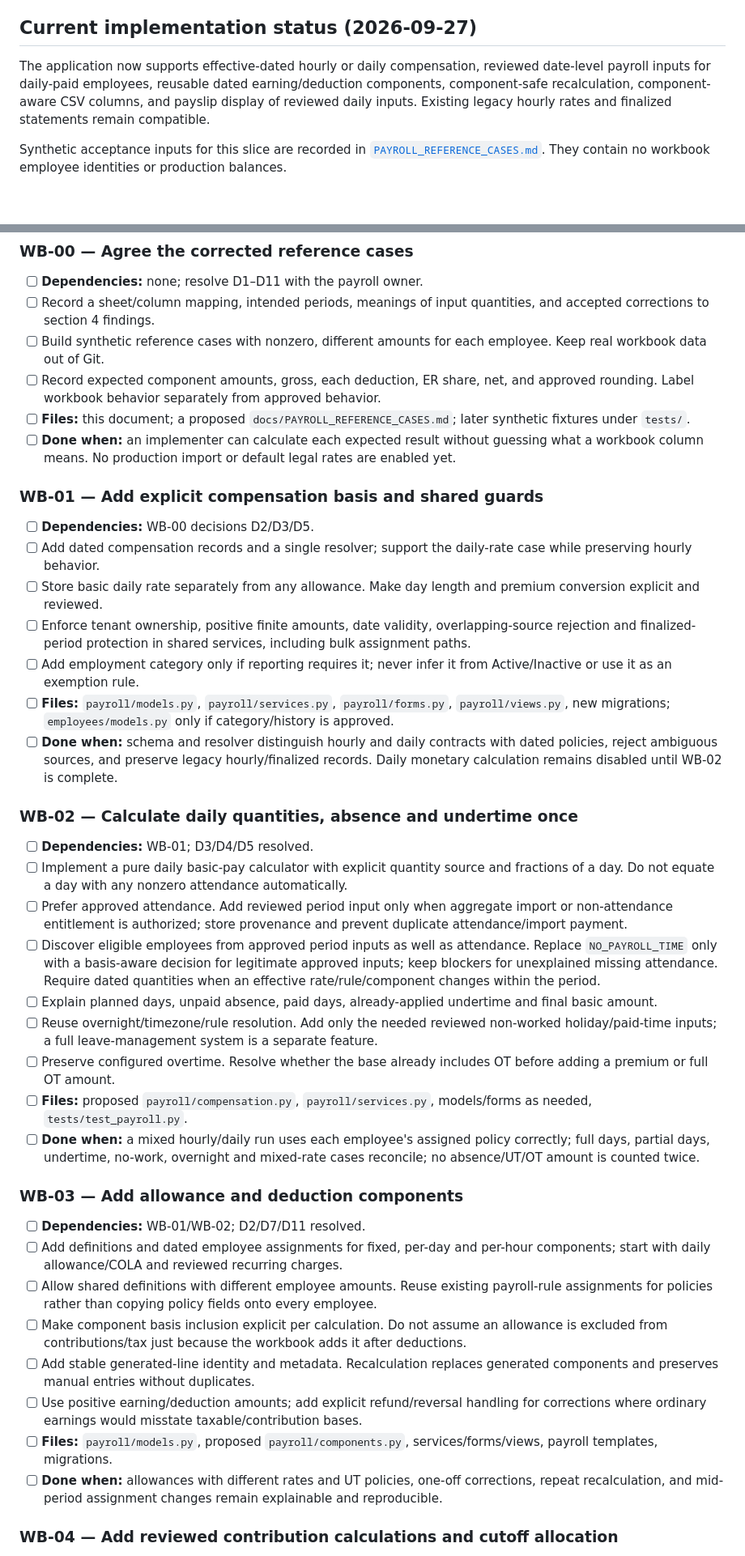
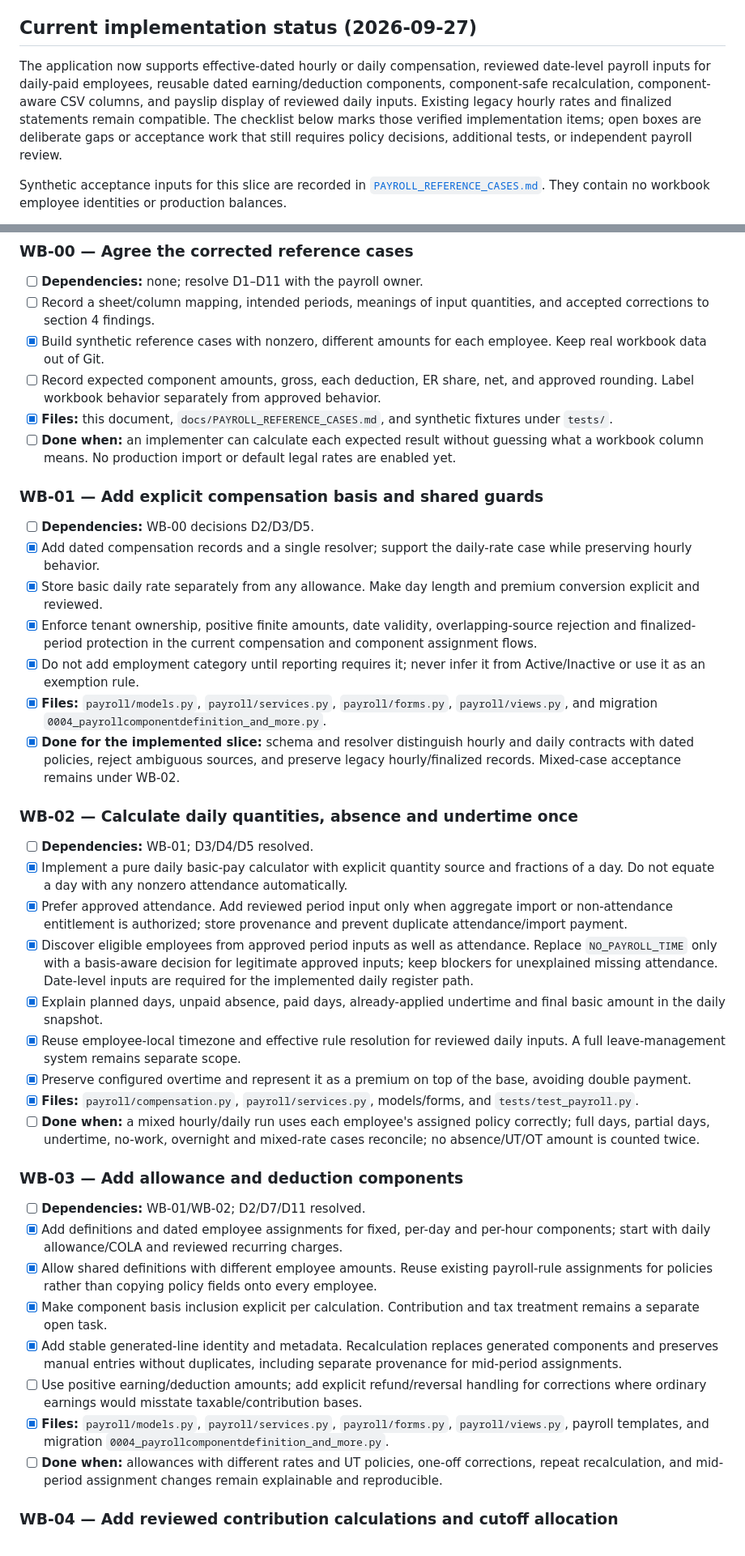
Before and after one commit to astigPree/Shiftly, a Markdown page: docs/PAYROLL_WORKBOOK_IMPLEMENTATION_PLAN.md, 2 parts joined by grey strips. Shown at 81% size. GitHub-like rendering; blank space fills up the shorter version.

Commit message:
Document payroll workbook decisions and checklist status

```diff
--- a/docs/PAYROLL_WORKBOOK_IMPLEMENTATION_PLAN.md
+++ b/docs/PAYROLL_WORKBOOK_IMPLEMENTATION_PLAN.md
@@ -28,7 +28,7 @@ The workbook also contains calculation and reference problems. Treat it as evide
 
 ## Current implementation status (2026-09-27)
 
-The application now supports effective-dated hourly or daily compensation, reviewed date-level payroll inputs for daily-paid employees, reusable dated earning/deduction components, component-safe recalculation, component-aware CSV columns, and payslip display of reviewed daily inputs. Existing legacy hourly rates and finalized statements remain compatible.
+The application now supports effective-dated hourly or daily compensation, reviewed date-level payroll inputs for daily-paid employees, reusable dated earning/deduction components, component-safe recalculation, component-aware CSV columns, and payslip display of reviewed daily inputs. Existing legacy hourly rates and finalized statements remain compatible. The checklist below marks those verified implementation items; open boxes are deliberate gaps or acceptance work that still requires policy decisions, additional tests, or independent payroll review.
 
 Synthetic acceptance inputs for this slice are recorded in [`PAYROLL_REFERENCE_CASES.md`](PAYROLL_REFERENCE_CASES.md). They contain no workbook employee identities or production balances.
 
@@ -325,42 +344,42 @@ Suggested delivery stages:
 
 - [ ] **Dependencies:** none; resolve D1–D11 with the payroll owner.
 - [ ] Record a sheet/column mapping, intended periods, meanings of input quantities, and accepted corrections to section 4 findings.
-- [ ] Build synthetic reference cases with nonzero, different amounts for each employee. Keep real workbook data out of Git.
+- [x] Build synthetic reference cases with nonzero, different amounts for each employee. Keep real workbook data out of Git.
 - [ ] Record expected component amounts, gross, each deduction, ER share, net, and approved rounding. Label workbook behavior separately from approved behavior.
-- [ ] **Files:** this document; a proposed `docs/PAYROLL_REFERENCE_CASES.md`; later synthetic fixtures under `tests/`.
+- [x] **Files:** this document, `docs/PAYROLL_REFERENCE_CASES.md`, and synthetic fixtures under `tests/`.
 - [ ] **Done when:** an implementer can calculate each expected result without guessing what a workbook column means. No production import or default legal rates are enabled yet.
 
 ### WB-01 — Add explicit compensation basis and shared guards
 
 - [ ] **Dependencies:** WB-00 decisions D2/D3/D5.
-- [ ] Add dated compensation records and a single resolver; support the daily-rate case while preserving hourly behavior.
-- [ ] Store basic daily rate separately from any allowance. Make day length and premium conversion explicit and reviewed.
-- [ ] Enforce tenant ownership, positive finite amounts, date validity, overlapping-source rejection and finalized-period protection in shared services, including bulk assignment paths.
-- [ ] Add employment category only if reporting requires it; never infer it from Active/Inactive or use it as an exemption rule.
-- [ ] **Files:** `payroll/models.py`, `payroll/services.py`, `payroll/forms.py`, `payroll/views.py`, new migrations; `employees/models.py` only if category/history is approved.
-- [ ] **Done when:** schema and resolver distinguish hourly and daily contracts with dated policies, reject ambiguous sources, and preserve legacy hourly/finalized records. Daily monetary calculation remains disabled until WB-02 is complete.
+- [x] Add dated compensation records and a single resolver; support the daily-rate case while preserving hourly behavior.
+- [x] Store basic daily rate separately from any allowance. Make day length and premium conversion explicit and reviewed.
+- [x] Enforce tenant ownership, positive finite amounts, date validity, overlapping-source rejection and finalized-period protection in the current compensation and component assignment flows.
+- [x] Do not add employment category until reporting requires it; never infer it from Active/Inactive or use it as an exemption rule.
+- [x] **Files:** `payroll/models.py`, `payroll/services.py`, `payroll/forms.py`, `payroll/views.py`, and migration `0004_payrollcomponentdefinition_and_more.py`.
+- [x] **Done for the implemented slice:** schema and resolver distinguish hourly and daily contracts with dated policies, reject ambiguous sources, and preserve legacy hourly/finalized records. Mixed-case acceptance remains under WB-02.
 
 ### WB-02 — Calculate daily quantities, absence and undertime once
 
 - [ ] **Dependencies:** WB-01; D3/D4/D5 resolved.
-- [ ] Implement a pure daily basic-pay calculator with explicit quantity source and fractions of a day. Do not equate a day with any nonzero attendance automatically.
-- [ ] Prefer approved attendance. Add reviewed period input only when aggregate import or non-attendance entitlement is authorized; store provenance and prevent duplicate attendance/import payment.
-- [ ] Discover eligible employees from approved period inputs as well as attendance. Replace `NO_PAYROLL_TIME` only with a basis-aware decision for legitimate approved inputs; keep blockers for unexplained missing attendance. Require dated quantities when an effective rate/rule/component changes within the period.
-- [ ] Explain planned days, unpaid absence, paid days, already-applied undertime and final basic amount.
-- [ ] Reuse overnight/timezone/rule resolution. Add only the needed reviewed non-worked holiday/paid-time inputs; a full leave-management system is a separate feature.
-- [ ] Preserve configured overtime. Resolve whether the base already includes OT before adding a premium or full OT amount.
-- [ ] **Files:** proposed `payroll/compensation.py`, `payroll/services.py`, models/forms as needed, `tests/test_payroll.py`.
+- [x] Implement a pure daily basic-pay calculator with explicit quantity source and fractions of a day. Do not equate a day with any nonzero attendance automatically.
+- [x] Prefer approved attendance. Add reviewed period input only when aggregate import or non-attendance entitlement is authorized; store provenance and prevent duplicate attendance/import payment.
+- [x] Discover eligible employees from approved period inputs as well as attendance. Replace `NO_PAYROLL_TIME` only with a basis-aware decision for legitimate approved inputs; keep blockers for unexplained missing attendance. Date-level inputs are required for the implemented daily register path.
+- [x] Explain planned days, unpaid absence, paid days, already-applied undertime and final basic amount in the daily snapshot.
+- [x] Reuse employee-local timezone and effective rule resolution for reviewed daily inputs. A full leave-management system remains separate scope.
+- [x] Preserve configured overtime and represent it as a premium on top of the base, avoiding double payment.
+- [x] **Files:** `payroll/compensation.py`, `payroll/services.py`, models/forms, and `tests/test_payroll.py`.
 - [ ] **Done when:** a mixed hourly/daily run uses each employee's assigned policy correctly; full days, partial days, undertime, no-work, overnight and mixed-rate cases reconcile; no absence/UT/OT amount is counted twice.
 
 ### WB-03 — Add allowance and deduction components
 
 - [ ] **Dependencies:** WB-01/WB-02; D2/D7/D11 resolved.
-- [ ] Add definitions and dated employee assignments for fixed, per-day and per-hour components; start with daily allowance/COLA and reviewed recurring charges.
-- [ ] Allow shared definitions with different employee amounts. Reuse existing payroll-rule assignments for policies rather than copying policy fields onto every employee.
-- [ ] Make component basis inclusion explicit per calculation. Do not assume an allowance is excluded from contributions/tax just because the workbook adds it after deductions.
-- [ ] Add stable generated-line identity and metadata. Recalculation replaces generated components and preserves manual entries without duplicates.
+- [x] Add definitions and dated employee assignments for fixed, per-day and per-hour components; start with daily allowance/COLA and reviewed recurring charges.
+- [x] Allow shared definitions with different employee amounts. Reuse existing payroll-rule assignments for policies rather than copying policy fields onto every employee.
+- [x] Make component basis inclusion explicit per calculation. Contribution and tax treatment remains a separate open task.
+- [x] Add stable generated-line identity and metadata. Recalculation replaces generated components and preserves manual entries without duplicates, including separate provenance for mid-period assignments.
 - [ ] Use positive earning/deduction amounts; add explicit refund/reversal handling for corrections where ordinary earnings would misstate taxable/contribution bases.
-- [ ] **Files:** `payroll/models.py`, proposed `payroll/components.py`, services/forms/views, payroll templates, migrations.
+- [x] **Files:** `payroll/models.py`, `payroll/services.py`, `payroll/forms.py`, `payroll/views.py`, payroll templates, and migration `0004_payrollcomponentdefinition_and_more.py`.
 - [ ] **Done when:** allowances with different rates and UT policies, one-off corrections, repeat recalculation, and mid-period assignment changes remain explainable and reproducible.
 
 ### WB-04 — Add reviewed contribution calculations and cutoff allocation
```
Also changed, not shown: other parts of docs/PAYROLL_WORKBOOK_IMPLEMENTATION_PLAN.md (+26 -7 lines).
